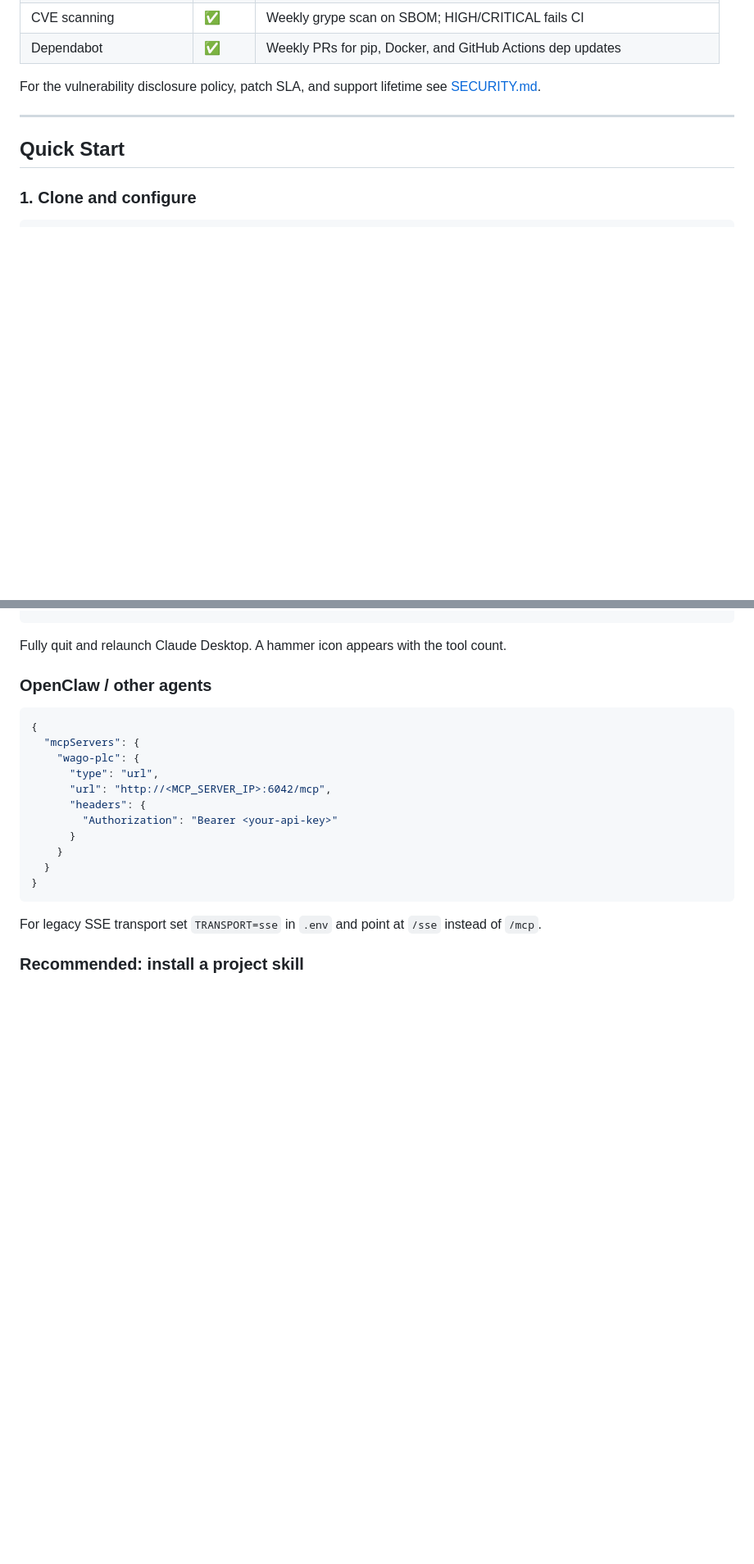
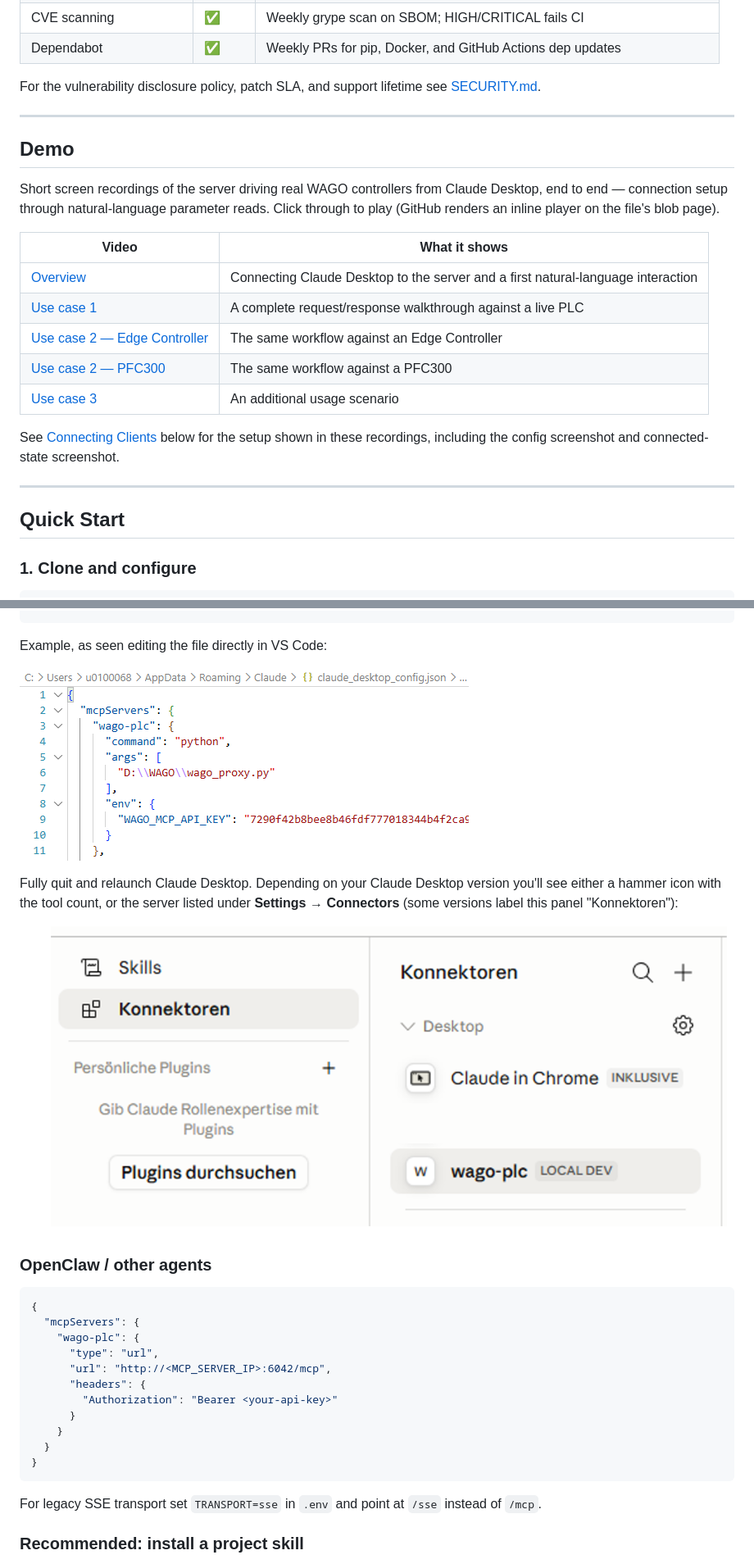
Before and after one commit to WagoAlex/wago-plc-mcp-server, a Markdown page: README.md, 2 parts joined by grey strips. Shown: that part at 82% size. Rendered like a GitHub page; pictures changed too: docs/media/claude-desktop-config-example.png (added), docs/media/claude-desktop-connected.png (added); blank space fills up the shorter version.

Commit message:
docs: add Claude Desktop demo videos and connection screenshots
- docs/media/: 2 screenshots (claude_desktop_config.json example, and
  the server showing connected in Claude Desktop's Connectors panel)
  plus 5 short demo recordings covering setup and per-device-class
  usage (Edge Controller, PFC300, plus two general use-case walkthroughs).
- README.md: new top-level Demo section linking the videos with one-line
  descriptions; both screenshots embedded inline in the existing Claude
  Desktop (Windows) setup section as visual confirmation of each step.

~12MB total — within GitHub's normal repo size guidance, no LFS needed.

````diff
--- a/README.md
+++ b/README.md
@@ -71,6 +71,27 @@ Requires firmware **≥ 03.x** with WDx/WDA REST API enabled. Tested up to **04.
 | Dependabot | ✅ | Weekly PRs for pip, Docker, and GitHub Actions dep updates |
 
 For the vulnerability disclosure policy, patch SLA, and support lifetime see [SECURITY.md](SECURITY.md).
+
+---
+
+## Demo
+
+Short screen recordings of the server driving real WAGO controllers from
+Claude Desktop, end to end — connection setup through natural-language
+parameter reads. Click through to play (GitHub renders an inline player on
+the file's blob page).
+
+| Video | What it shows |
+|---|---|
+| [Overview](docs/media/demo-overview.mp4) | Connecting Claude Desktop to the server and a first natural-language interaction |
+| [Use case 1](docs/media/demo-use-case-1.mp4) | A complete request/response walkthrough against a live PLC |
+| [Use case 2 — Edge Controller](docs/media/demo-use-case-2-edge-controller.mp4) | The same workflow against an Edge Controller |
+| [Use case 2 — PFC300](docs/media/demo-use-case-2-pfc300.mp4) | The same workflow against a PFC300 |
+| [Use case 3](docs/media/demo-use-case-3.mp4) | An additional usage scenario |
+
+See [Connecting Clients](#connecting-clients) below for the setup shown in
+these recordings, including the config screenshot and connected-state
+screenshot.
 
 ---
 
@@ -291,7 +312,16 @@ Add to `%APPDATA%\Claude\claude_desktop_config.json`:
 }
 ```
 
-Fully quit and relaunch Claude Desktop. A hammer icon appears with the tool count.
+Example, as seen editing the file directly in VS Code:
+
+![claude_desktop_config.json example](docs/media/claude-desktop-config-example.png)
+
+Fully quit and relaunch Claude Desktop. Depending on your Claude Desktop
+version you'll see either a hammer icon with the tool count, or the
+server listed under **Settings → Connectors** (some versions label this
+panel "Konnektoren"):
+
+![wago-plc connected in Claude Desktop](docs/media/claude-desktop-connected.png)
 
 ### OpenClaw / other agents
 
````
Also changed, not shown: 5 other files.
